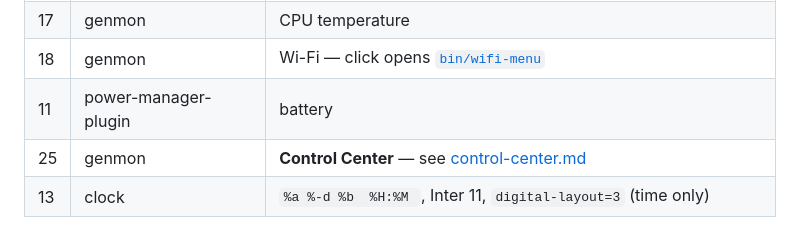
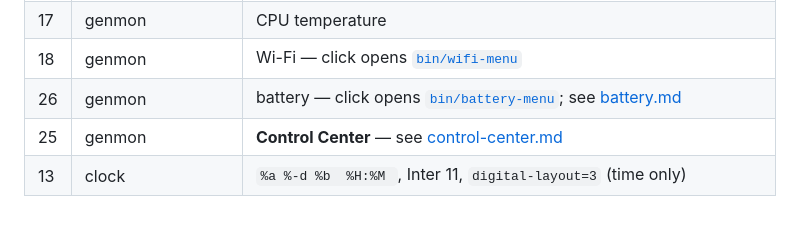
Before and after one commit to garfbargle/mintbook, a Markdown page: docs/desktop.md, the part around the change. Drawn GitHub-style.

```diff
--- a/docs/desktop.md
+++ b/docs/desktop.md
@@ -128,7 +128,7 @@ Plugin order (`plugin-ids`), left to right:
 | 19 | genmon | CPU sparkline |
 | 17 | genmon | CPU temperature |
 | 18 | genmon | Wi-Fi — click opens [`bin/wifi-menu`](../bin/wifi-menu) |
-| 11 | power-manager-plugin | battery |
+| 26 | genmon | battery — click opens [`bin/battery-menu`](../bin/battery-menu); see [battery.md](battery.md) |
 | 25 | genmon | **Control Center** — see [control-center.md](control-center.md) |
 | 13 | clock | ` %a %-d %b  %H:%M  `, Inter 11, `digital-layout=3` (time only) |
 
```
Also changed, not shown: README.md (+1 -1 lines), docs/battery.md (added, +268 -0 lines).
